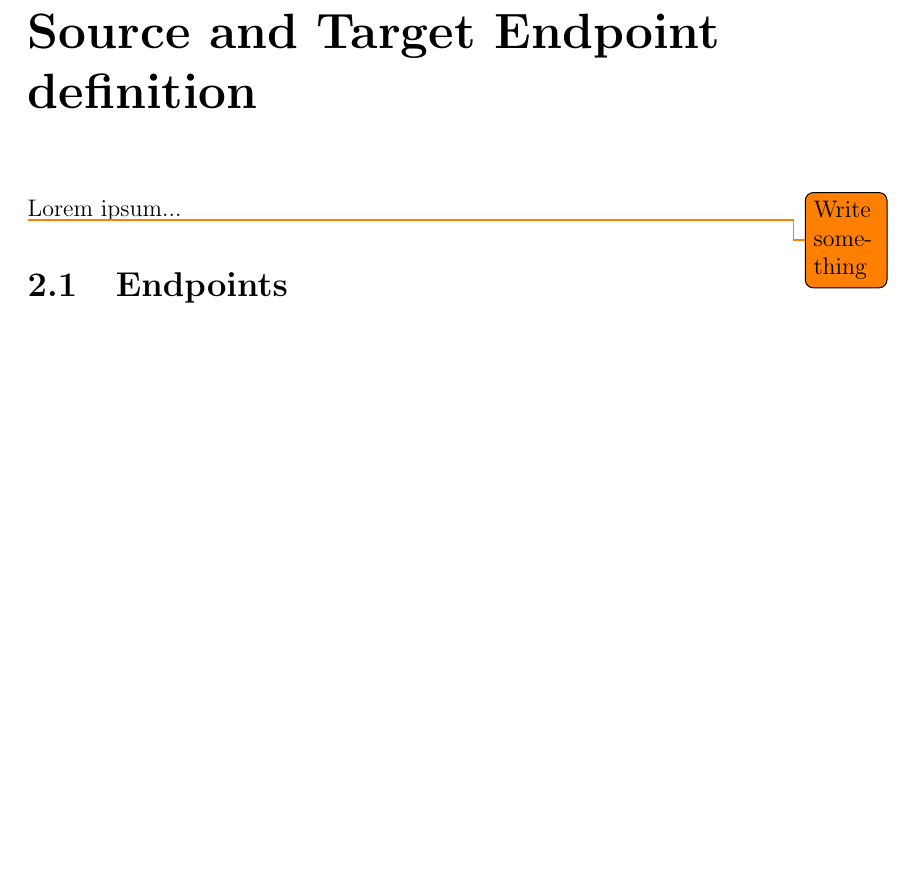
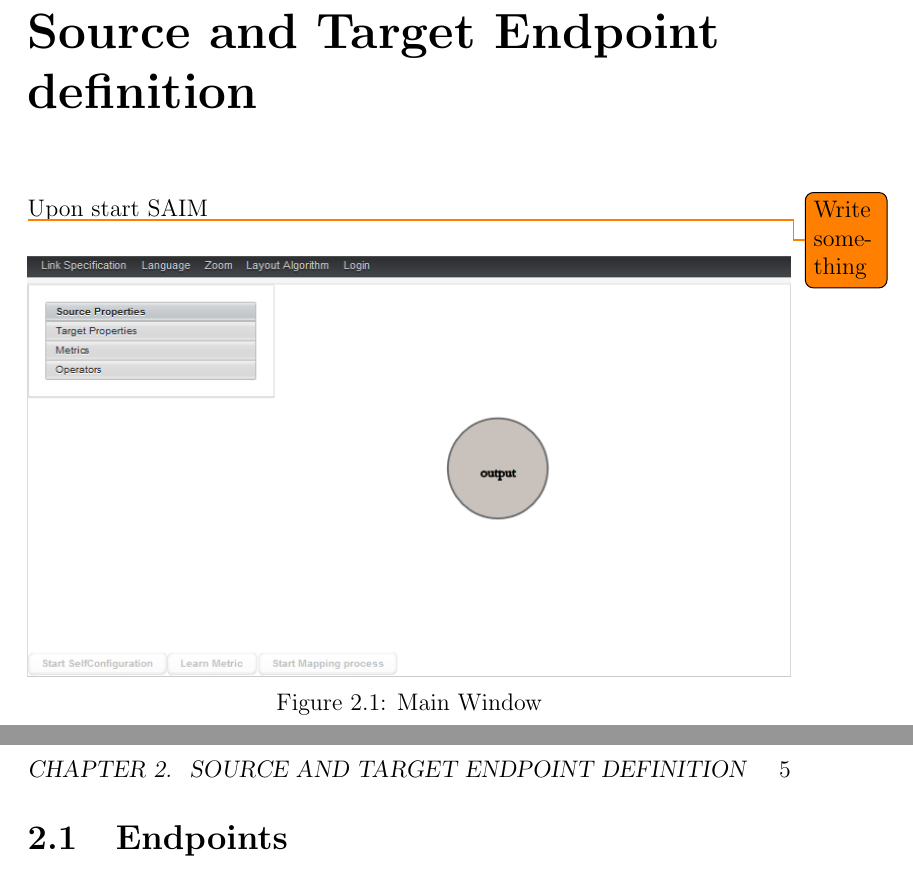
Before and after one commit to dice-group/SAIM, a LaTeX book (manual/manual.tex): part of page 4 of 9 before the commit and two parts of pages 4 and 5 of 10 after it, the two joined at a grey line, cut so that both start at the same text, the shorter picture padded with empty space. Compiled offline with pdfLaTeX.

Commit message:
manual image main window

```diff
--- a/manual/manual.tex
+++ b/manual/manual.tex
@@ -34,7 +34,14 @@ This manual will cover the complete workflow of SAIM. Starting in chapter \ref{k
 %%%%%%%%%%%%%%%%%                                  ENDPOINTS 													%%%%%%%%%%%%%%%%%%%%%%%%%
 \chapter{Source and Target Endpoint definition}
 \label{kbdefinition}
-	Lorem ipsum...
+	Upon start SAIM
+	\begin{figure}
+		\centering
+		\includegraphics[width=\textwidth]{images/main.png}
+		\caption{Main Window}
+		\label{fig:MainWindow}
+	\end{figure}
+
 
 	\todo{Write something}
 	\section{Endpoints}
```
Also changed, not shown: manual/images/main.png (added).
